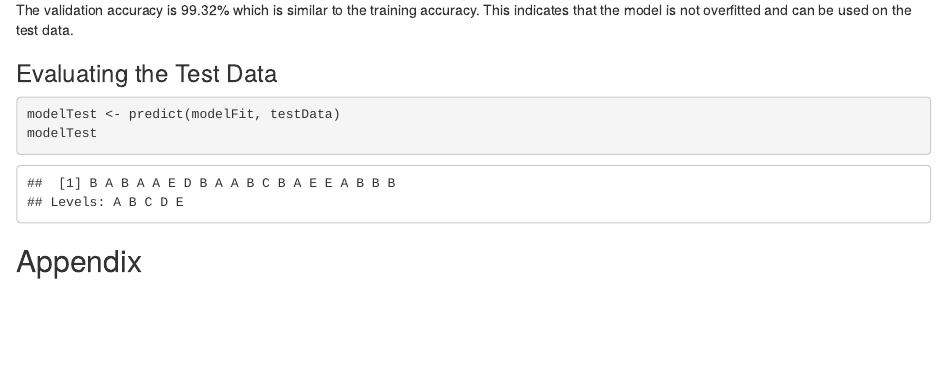
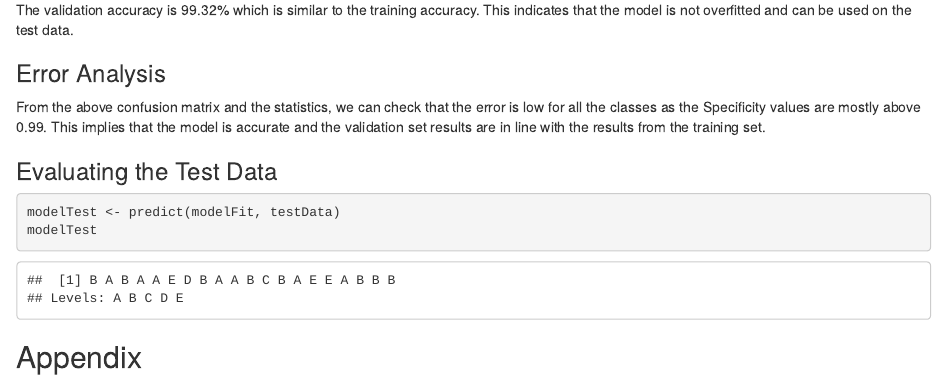
Before and after one commit to shounakshastri/Practical-Machine-Learning-Course-Project, an R Markdown document (courseproject.Rmd): the page in a window 1100 px wide, from 4430 px down. The pictures show the output file courseproject.html that the author committed with the source, opened offline.

Commit message:
Add files via upload

````diff
--- a/courseproject.Rmd
+++ b/courseproject.Rmd
@@ -190,6 +190,13 @@ confusionMatrix(validationSet$classe, modelValidation)
 The validation accuracy is 99.32% which is similar to the training accuracy.
 This indicates that the model is not overfitted and can be used on the test data.
 
+### Error Analysis
+
+From the above confusion matrix and the statistics, we can check that the error
+is low for all the classes as the Specificity values are mostly above 0.99.
+This implies that the model is accurate and the validation set results are in
+line with the results from the training set.
+
 ### Evaluating the Test Data
 
 ```{r}
````
Also changed, not shown: courseprojectGithub.Rmd (+7 -0 lines), courseproject.html, courseprojectGithub.md.
